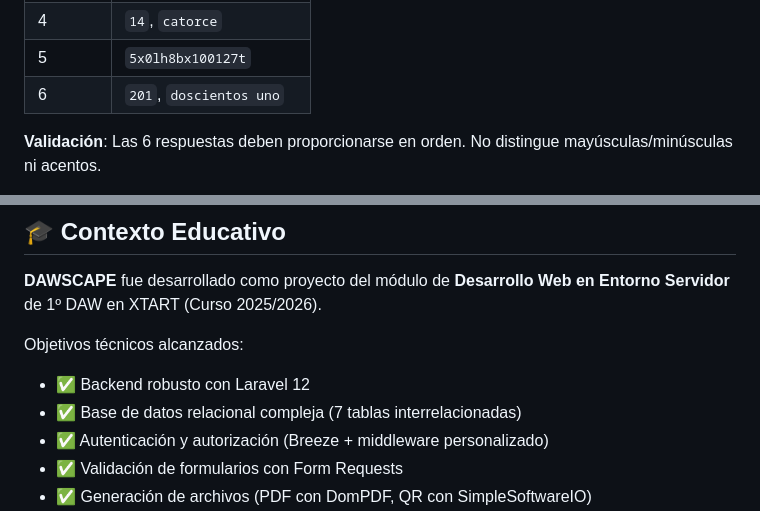
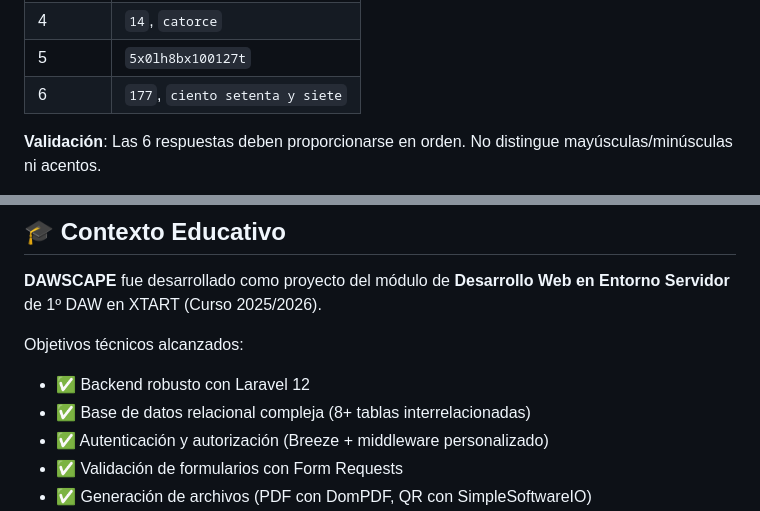
Before and after one commit to Yoseth16/DAWSCAPE, a Markdown page: README.md, 2 parts joined by grey strips. Drawn GitHub-style; folded sections open.

```diff
--- a/README.md
+++ b/README.md
@@ -617,7 +645,7 @@ App\Models\Partida::create([
 | 3 | `32`, `treinta y dos` |
 | 4 | `14`, `catorce` |
 | 5 | `5x0lh8bx100127t` |
-| 6 | `201`, `doscientos uno` |
+| 6 | `177`, `ciento setenta y siete` |
 
 **Validación**: Las 6 respuestas deben proporcionarse en orden. No distingue mayúsculas/minúsculas ni acentos.
 
@@ -815,7 +843,7 @@ Este proyecto es de código abierto y está disponible bajo la **Licencia MIT**.
 Objetivos técnicos alcanzados:
 
 - ✅ Backend robusto con Laravel 12
-- ✅ Base de datos relacional compleja (7 tablas interrelacionadas)
+- ✅ Base de datos relacional compleja (8+ tablas interrelacionadas)
 - ✅ Autenticación y autorización (Breeze + middleware personalizado)
 - ✅ Validación de formularios con Form Requests
 - ✅ Generación de archivos (PDF con DomPDF, QR con SimpleSoftwareIO)
```
Also changed, not shown: other parts of README.md (+54 -26 lines).
